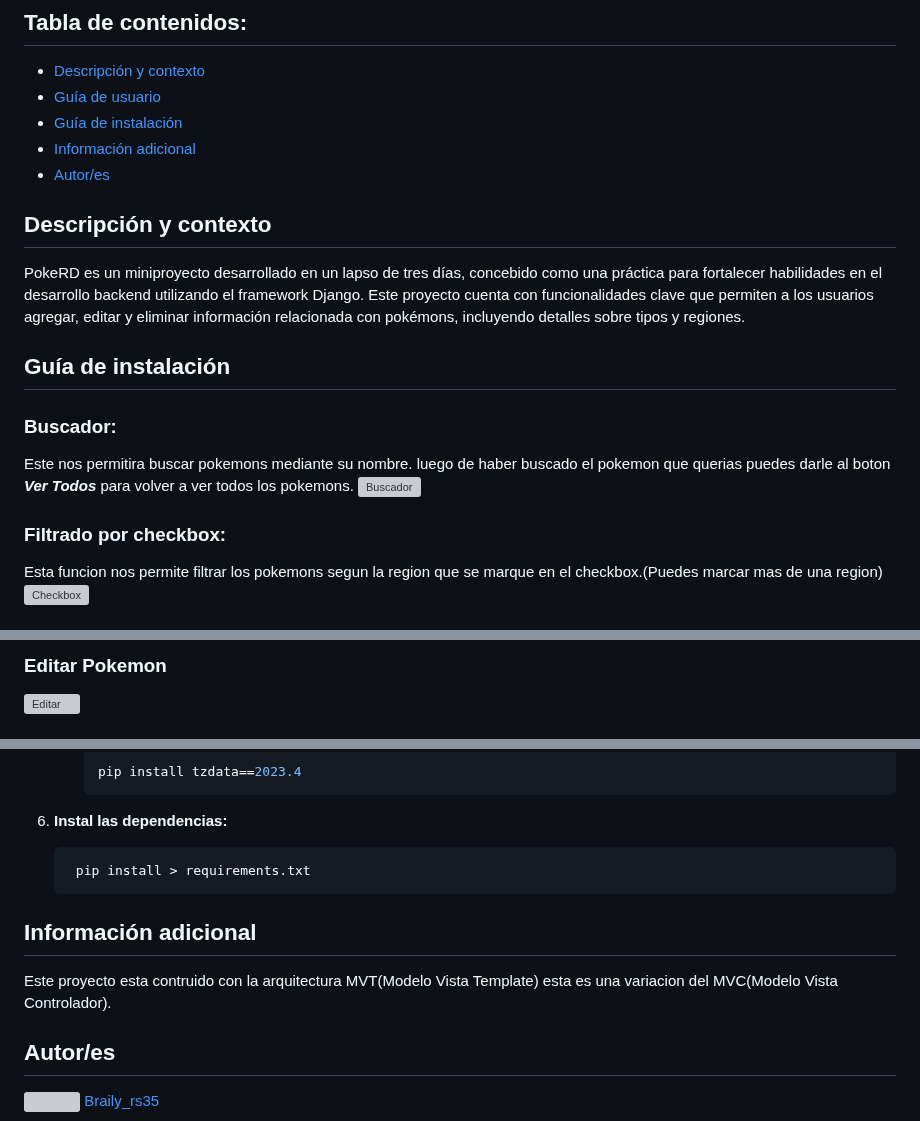
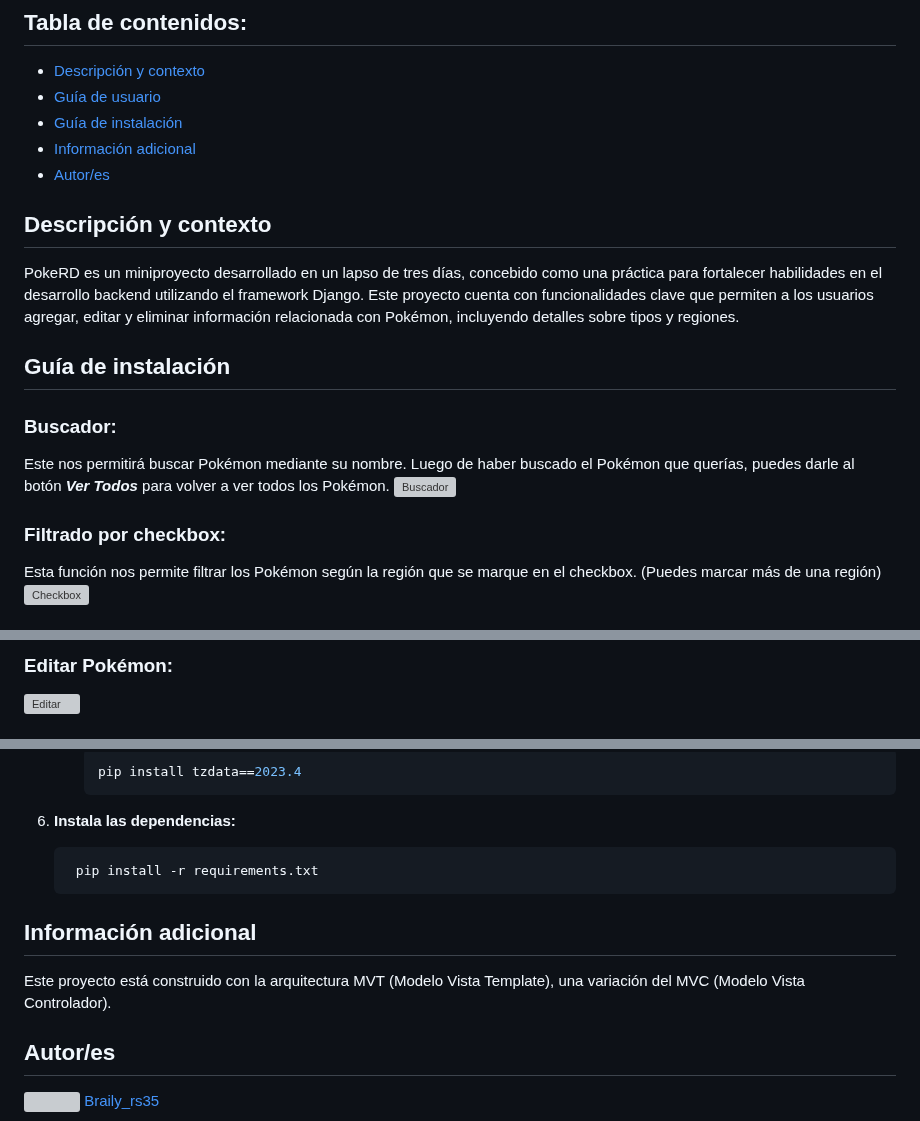
Before and after one commit to Dextron03/Pokedex-Django, a Markdown page: Readme.md, 3 parts joined by grey strips. GitHub-like rendering; grey boxes are pictures that could not be loaded.

Commit message:
Corrigiendo errores ortograficos al Readme

````diff
--- a/Readme.md
+++ b/Readme.md
@@ -8,17 +8,16 @@
 - [Información adicional](#información-adicional)
 - [Autor/es](#autores)
 
-
 ## Descripción y contexto
-PokeRD es un miniproyecto desarrollado en un lapso de tres días, concebido como una práctica para fortalecer habilidades en el desarrollo backend utilizando el framework Django. Este proyecto cuenta con funcionalidades clave que permiten a los usuarios agregar, editar y eliminar información relacionada con pokémons, incluyendo detalles sobre tipos y regiones.
+PokeRD es un miniproyecto desarrollado en un lapso de tres días, concebido como una práctica para fortalecer habilidades en el desarrollo backend utilizando el framework Django. Este proyecto cuenta con funcionalidades clave que permiten a los usuarios agregar, editar y eliminar información relacionada con Pokémon, incluyendo detalles sobre tipos y regiones.
 
 ## Guía de instalación
 
 ### Buscador:
-Este nos permitira buscar pokemons mediante su nombre. luego de haber buscado el pokemon que querias puedes darle al boton ***Ver Todos*** para volver a ver todos los pokemons.
+Este nos permitirá buscar Pokémon mediante su nombre. Luego de haber buscado el Pokémon que querías, puedes darle al botón ***Ver Todos*** para volver a ver todos los Pokémon.
 ![Buscador](./static/gifs/Buscador.gif)
 
 ### Filtrado por checkbox:
-Esta funcion nos permite filtrar los pokemons segun la region que se marque en el checkbox.(Puedes marcar mas de una region)
+Esta función nos permite filtrar los Pokémon según la región que se marque en el checkbox. (Puedes marcar más de una región)
 ![Checkbox](./static/gifs/Checkbox.gif)
 
@@ -27,4 +26,4 @@ Esta funcion nos permite filtrar los pokemons segun la region que se marque en e
 
-### Editar Pokemon
+### Editar Pokémon:
 ![Editar](./static/gifs/editar.gif)
 
@@ -79,13 +78,13 @@ La herramienta digital tiene varias dependencias esenciales que son necesarias p
      pip install tzdata==2023.4
      ```
 
-6. **Instal las dependencias:**
+6. **Instala las dependencias:**
     ```bash
-     pip install > requirements.txt
+     pip install -r requirements.txt
      ```
 
 ## Información adicional
-Este proyecto esta contruido con la arquitectura MVT(Modelo Vista Template) esta es una variacion del MVC(Modelo Vista Controlador).
+Este proyecto está construido con la arquitectura MVT (Modelo Vista Template), una variación del MVC (Modelo Vista Controlador).
 
 ## Autor/es
 <img src="https://www.vectorlogo.zone/logos/instagram/instagram-icon.svg" width="12"> [Braily_rs35](https://www.instagram.com/braily_rs35/ "Braily_rs35")
````
Also changed, not shown: other parts of Readme.md (+5 -5 lines).
